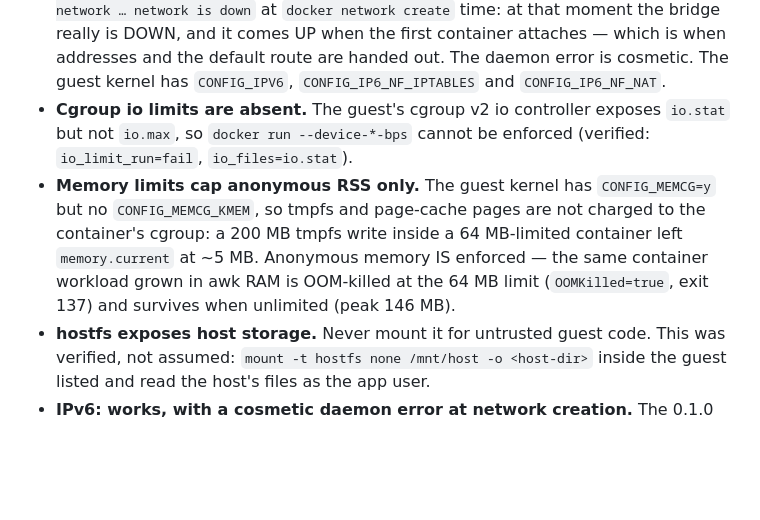
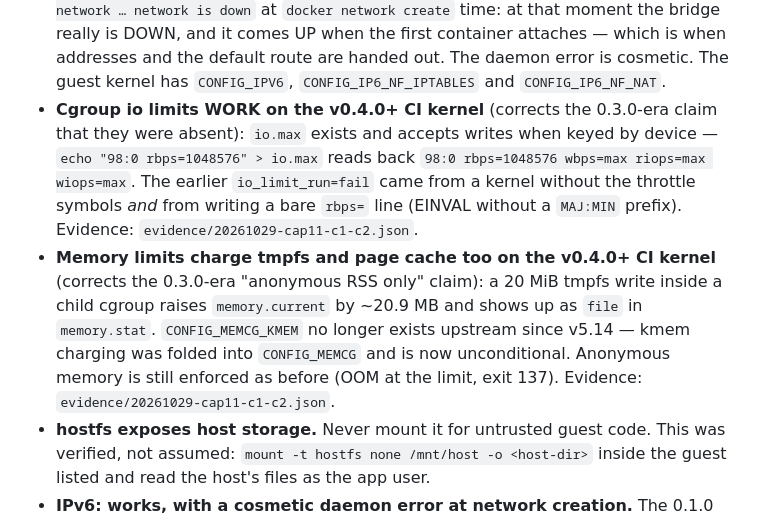
Before and after one commit to michaelamoetoevsky/uml4termux, a Markdown page: docs/KNOWN-LIMITS.md, the part around the change. GitHub-like rendering; blank space fills up the shorter version.

```diff
--- a/docs/KNOWN-LIMITS.md
+++ b/docs/KNOWN-LIMITS.md
@@ -99,16 +99,20 @@ this project.
   it comes UP when the first container attaches — which is when addresses and
   the default route are handed out. The daemon error is cosmetic. The guest
   kernel has `CONFIG_IPV6`, `CONFIG_IP6_NF_IPTABLES` and `CONFIG_IP6_NF_NAT`.
-- **Cgroup io limits are absent.** The guest's cgroup v2 io controller exposes
-  `io.stat` but not `io.max`, so `docker run --device-*-bps` cannot be
-  enforced (verified: `io_limit_run=fail`, `io_files=io.stat`).
-- **Memory limits cap anonymous RSS only.** The guest kernel has
-  `CONFIG_MEMCG=y` but no `CONFIG_MEMCG_KMEM`, so tmpfs and page-cache pages
-  are not charged to the container's cgroup: a 200 MB tmpfs write inside a
-  64 MB-limited container left `memory.current` at ~5 MB. Anonymous memory IS
-  enforced — the same container workload grown in awk RAM is OOM-killed at the
-  64 MB limit (`OOMKilled=true`, exit 137) and survives when unlimited
-  (peak 146 MB).
+- **Cgroup io limits WORK on the v0.4.0+ CI kernel** (corrects the 0.3.0-era
+  claim that they were absent): `io.max` exists and accepts writes when keyed
+  by device — `echo "98:0 rbps=1048576" > io.max` reads back
+  `98:0 rbps=1048576 wbps=max riops=max wiops=max`. The earlier
+  `io_limit_run=fail` came from a kernel without the throttle symbols *and*
+  from writing a bare `rbps=` line (EINVAL without a `MAJ:MIN` prefix).
+  Evidence: `evidence/20261029-cap11-c1-c2.json`.
+- **Memory limits charge tmpfs and page cache too on the v0.4.0+ CI kernel**
+  (corrects the 0.3.0-era "anonymous RSS only" claim): a 20 MiB tmpfs write
+  inside a child cgroup raises `memory.current` by ~20.9 MB and shows up as
+  `file` in `memory.stat`. `CONFIG_MEMCG_KMEM` no longer exists upstream
+  since v5.14 — kmem charging was folded into `CONFIG_MEMCG` and is now
+  unconditional. Anonymous memory is still enforced as before (OOM at the
+  limit, exit 137). Evidence: `evidence/20261029-cap11-c1-c2.json`.
 - **hostfs exposes host storage.** Never mount it for untrusted guest code. This
   was verified, not assumed: `mount -t hostfs none /mnt/host -o <host-dir>` inside
   the guest listed and read the host's files as the app user.
```
Also changed, not shown: README.md (+1 -0 lines), docs/NEXT-STEPS.md (added, +180 -0 lines).
